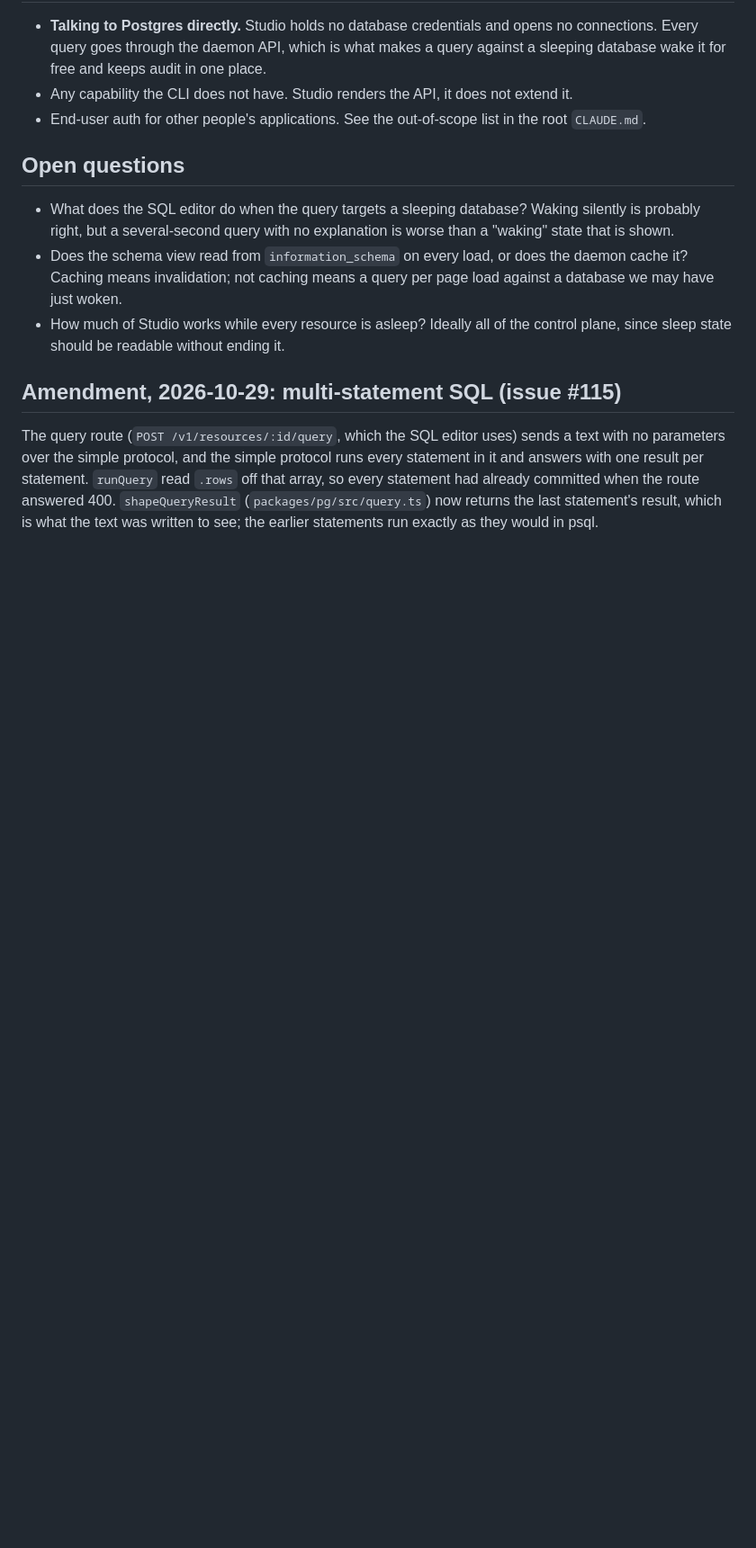
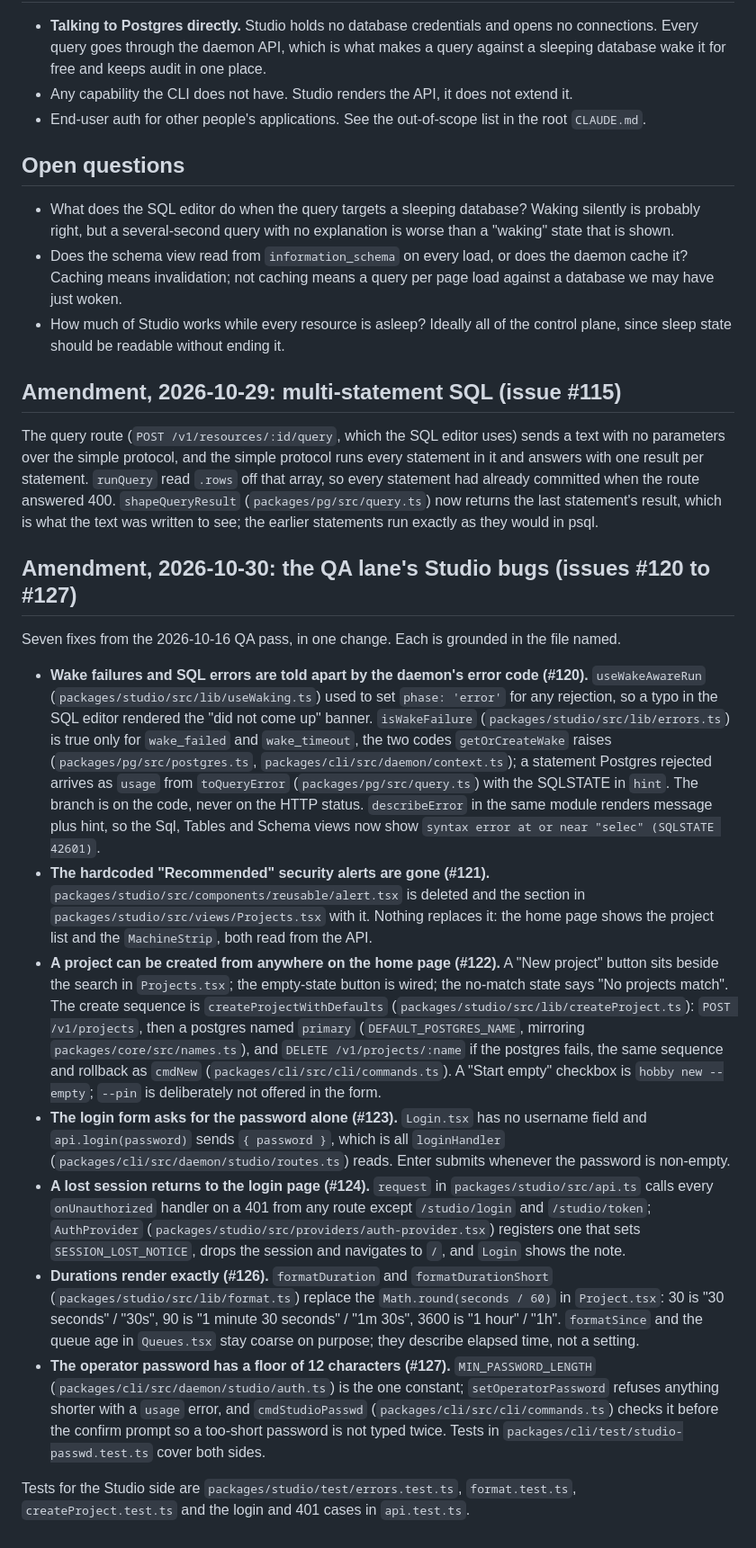
Before and after one commit to uziiuzair/hobbyist, a Markdown page: docs/studio/CLAUDE.md, the part around the change. Shown at 90% size. Rendered like a GitHub page; blank space fills up the shorter version.

Commit message:
docs: studio amendment for the QA lane fixes, password floor on the site

```diff
--- a/docs/studio/CLAUDE.md
+++ b/docs/studio/CLAUDE.md
@@ -75,3 +75,63 @@ already committed when the route answered 400. `shapeQueryResult`
 (`packages/pg/src/query.ts`) now returns the last statement's result, which
 is what the text was written to see; the earlier statements run exactly as
 they would in psql.
+
+## Amendment, 2026-10-30: the QA lane's Studio bugs (issues #120 to #127)
+
+Seven fixes from the 2026-10-16 QA pass, in one change. Each is grounded in
+the file named.
+
+- **Wake failures and SQL errors are told apart by the daemon's error code
+  (#120).** `useWakeAwareRun` (`packages/studio/src/lib/useWaking.ts`) used
+  to set `phase: 'error'` for any rejection, so a typo in the SQL editor
+  rendered the "did not come up" banner. `isWakeFailure`
+  (`packages/studio/src/lib/errors.ts`) is true only for `wake_failed` and
+  `wake_timeout`, the two codes `getOrCreateWake` raises
+  (`packages/pg/src/postgres.ts`, `packages/cli/src/daemon/context.ts`); a
+  statement Postgres rejected arrives as `usage` from `toQueryError`
+  (`packages/pg/src/query.ts`) with the SQLSTATE in `hint`. The branch is on
+  the code, never on the HTTP status. `describeError` in the same module
+  renders message plus hint, so the Sql, Tables and Schema views now show
+  `syntax error at or near "selec" (SQLSTATE 42601)`.
+- **The hardcoded "Recommended" security alerts are gone (#121).**
+  `packages/studio/src/components/reusable/alert.tsx` is deleted and the
+  section in `packages/studio/src/views/Projects.tsx` with it. Nothing
+  replaces it: the home page shows the project list and the `MachineStrip`,
+  both read from the API.
+- **A project can be created from anywhere on the home page (#122).** A "New
+  project" button sits beside the search in `Projects.tsx`; the empty-state
+  button is wired; the no-match state says "No projects match". The create
+  sequence is `createProjectWithDefaults`
+  (`packages/studio/src/lib/createProject.ts`): `POST /v1/projects`, then a
+  postgres named `primary` (`DEFAULT_POSTGRES_NAME`, mirroring
+  `packages/core/src/names.ts`), and `DELETE /v1/projects/:name` if the
+  postgres fails, the same sequence and rollback as `cmdNew`
+  (`packages/cli/src/cli/commands.ts`). A "Start empty" checkbox is
+  `hobby new --empty`; `--pin` is deliberately not offered in the form.
+- **The login form asks for the password alone (#123).** `Login.tsx` has no
+  username field and `api.login(password)` sends `{ password }`, which is
+  all `loginHandler` (`packages/cli/src/daemon/studio/routes.ts`) reads.
+  Enter submits whenever the password is non-empty.
+- **A lost session returns to the login page (#124).** `request` in
+  `packages/studio/src/api.ts` calls every `onUnauthorized` handler on a 401
+  from any route except `/studio/login` and `/studio/token`; `AuthProvider`
+  (`packages/studio/src/providers/auth-provider.tsx`) registers one that
+  sets `SESSION_LOST_NOTICE`, drops the session and navigates to `/`, and
+  `Login` shows the note.
+- **Durations render exactly (#126).** `formatDuration` and
+  `formatDurationShort` (`packages/studio/src/lib/format.ts`) replace the
+  `Math.round(seconds / 60)` in `Project.tsx`: 30 is "30 seconds" / "30s",
+  90 is "1 minute 30 seconds" / "1m 30s", 3600 is "1 hour" / "1h".
+  `formatSince` and the queue age in `Queues.tsx` stay coarse on purpose;
+  they describe elapsed time, not a setting.
+- **The operator password has a floor of 12 characters (#127).**
+  `MIN_PASSWORD_LENGTH` (`packages/cli/src/daemon/studio/auth.ts`) is the
+  one constant; `setOperatorPassword` refuses anything shorter with a
+  `usage` error, and `cmdStudioPasswd` (`packages/cli/src/cli/commands.ts`)
+  checks it before the confirm prompt so a too-short password is not typed
+  twice. Tests in `packages/cli/test/studio-passwd.test.ts` cover both
+  sides.
+
+Tests for the Studio side are `packages/studio/test/errors.test.ts`,
+`format.test.ts`, `createProject.test.ts` and the login and 401 cases in
+`api.test.ts`.
```
Also changed, not shown: 2 other files.
